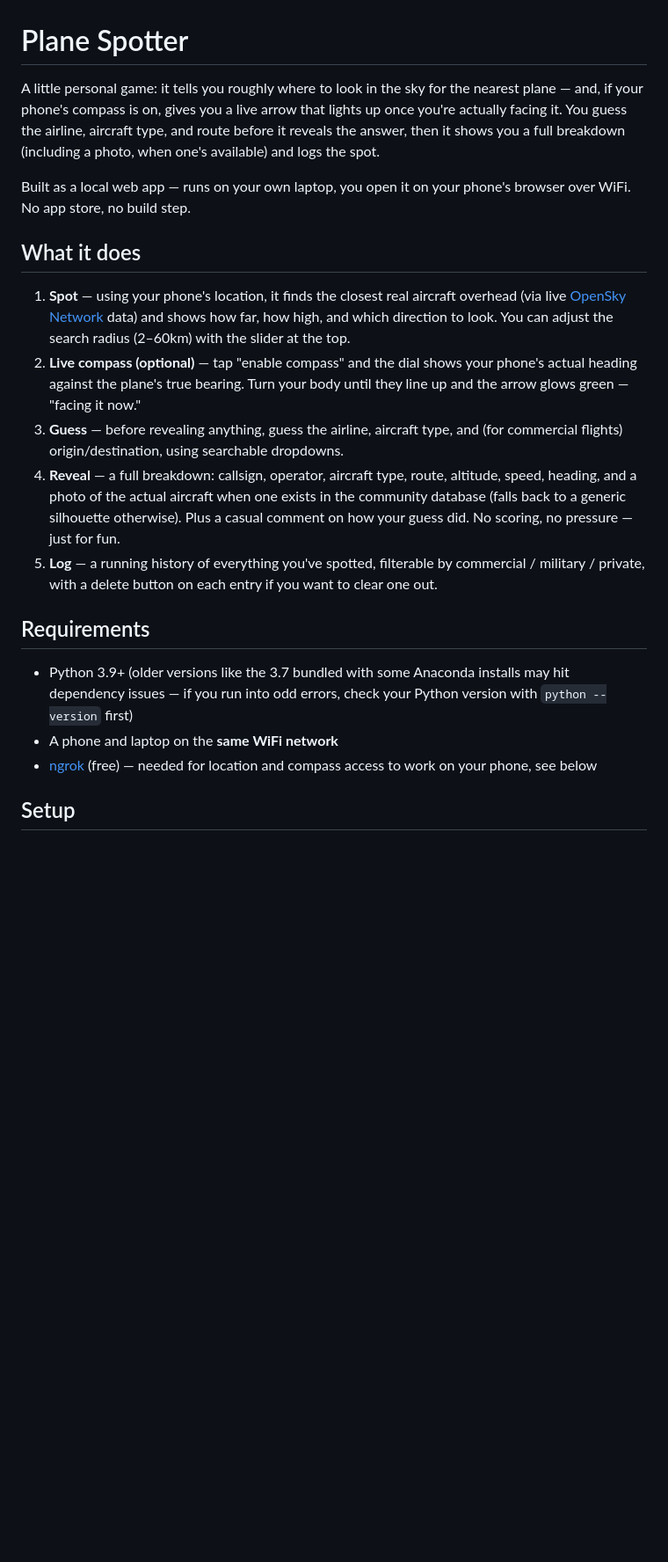
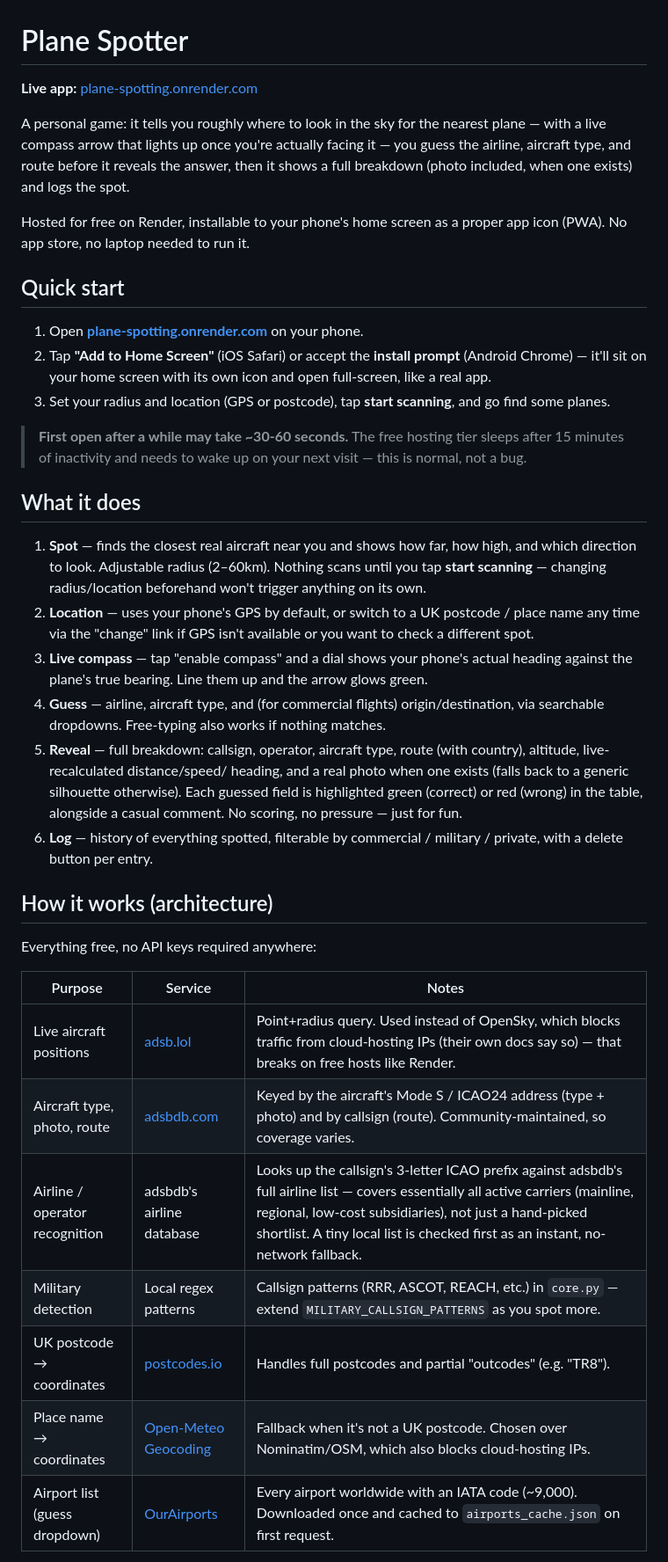
Before and after one commit to chloerandall11/plane_spotting, a Markdown page: README.md, the part around one of its changes. Shown at 88% size. GitHub-like rendering; blank space fills up the shorter version.

```diff
--- a/README.md
+++ b/README.md
@@ -1,45 +1,64 @@
 # Plane Spotter
 
-A little personal game: it tells you roughly where to look in the sky for
-the nearest plane — and, if your phone's compass is on, gives you a live
-arrow that lights up once you're actually facing it. You guess the
-airline, aircraft type, and route before it reveals the answer, then it
-shows you a full breakdown (including a photo, when one's available) and
-logs the spot.
+**Live app:** [plane-spotting.onrender.com](https://plane-spotting.onrender.com)
 
-Built as a local web app — runs on your own laptop, you open it on your
-phone's browser over WiFi. No app store, no build step.
+A personal game: it tells you roughly where to look in the sky for the
+nearest plane — with a live compass arrow that lights up once you're
+actually facing it — you guess the airline, aircraft type, and route
+before it reveals the answer, then it shows a full breakdown (photo
+included, when one exists) and logs the spot.
+
+Hosted for free on Render, installable to your phone's home screen as a
+proper app icon (PWA). No app store, no laptop needed to run it.
+
+## Quick start
+
+1. Open **[plane-spotting.onrender.com](https://plane-spotting.onrender.com)** on your phone.
+2. Tap **"Add to Home Screen"** (iOS Safari) or accept the **install
+   prompt** (Android Chrome) — it'll sit on your home screen with its
+   own icon and open full-screen, like a real app.
+3. Set your radius and location (GPS or postcode), tap **start
+   scanning**, and go find some planes.
+
+> **First open after a while may take ~30-60 seconds.** The free
+> hosting tier sleeps after 15 minutes of inactivity and needs to wake
+> up on your next visit — this is normal, not a bug.
 
 ## What it does
 
-1. **Spot** — using your phone's location, it finds the closest real
-   aircraft overhead (via live [OpenSky Network](https://opensky-network.org/)
-   data) and shows how far, how high, and which direction to look.
-   You can adjust the search radius (2–60km) with the slider at the top.
-2. **Live compass (optional)** — tap "enable compass" and the dial shows
-   your phone's actual heading against the plane's true bearing. Turn
-   your body until they line up and the arrow glows green — "facing it
-   now."
-3. **Guess** — before revealing anything, guess the airline, aircraft
-   type, and (for commercial flights) origin/destination, using
-   searchable dropdowns.
-4. **Reveal** — a full breakdown: callsign, operator, aircraft type,
-   route, altitude, speed, heading, and a photo of the actual aircraft
-   when one exists in the community database (falls back to a generic
-   silhouette otherwise). Plus a casual comment on how your guess did.
+1. **Spot** — finds the closest real aircraft near you and shows how
+   far, how high, and which direction to look. Adjustable radius
+   (2–60km). Nothing scans until you tap **start scanning** — changing
+   radius/location beforehand won't trigger anything on its own.
+2. **Location** — uses your phone's GPS by default, or switch to a UK
+   postcode / place name any time via the "change" link if GPS isn't
+   available or you want to check a different spot.
+3. **Live compass** — tap "enable compass" and a dial shows your
+   phone's actual heading against the plane's true bearing. Line them
+   up and the arrow glows green.
+4. **Guess** — airline, aircraft type, and (for commercial flights)
+   origin/destination, via searchable dropdowns. Free-typing also
+   works if nothing matches.
+5. **Reveal** — full breakdown: callsign, operator, aircraft type,
+   route (with country), altitude, live-recalculated distance/speed/
+   heading, and a real photo when one exists (falls back to a generic
+   silhouette otherwise). Each guessed field is highlighted green
+   (correct) or red (wrong) in the table, alongside a casual comment.
    No scoring, no pressure — just for fun.
-5. **Log** — a running history of everything you've spotted, filterable
-   by commercial / military / private, with a delete button on each
-   entry if you want to clear one out.
+6. **Log** — history of everything spotted, filterable by commercial /
+   military / private, with a delete button per entry.
 
-## Requirements
+## How it works (architecture)
 
-- Python 3.9+ (older versions like the 3.7 bundled with some Anaconda
-  installs may hit dependency issues — if you run into odd errors,
-  check your Python version with `python --version` first)
-- A phone and laptop on the **same WiFi network**
-- [ngrok](https://ngrok.com) (free) — needed for location and compass
-  access to work on your phone, see below
+Everything free, no API keys required anywhere:
 
-## Setup
+| Purpose | Service | Notes |
+|---|---|---|
+| Live aircraft positions | [adsb.lol](https://api.adsb.lol) | Point+radius query. Used instead of OpenSky, which blocks traffic from cloud-hosting IPs (their own docs say so) — that breaks on free hosts like Render. |
+| Aircraft type, photo, route | [adsbdb.com](https://www.adsbdb.com/) | Keyed by the aircraft's Mode S / ICAO24 address (type + photo) and by callsign (route). Community-maintained, so coverage varies. |
+| Airline / operator recognition | adsbdb's airline database | Looks up the callsign's 3-letter ICAO prefix against adsbdb's full airline list — covers essentially all active carriers (mainline, regional, low-cost subsidiaries), not just a hand-picked shortlist. A tiny local list is checked first as an instant, no-network fallback. |
+| Military detection | Local regex patterns | Callsign patterns (RRR, ASCOT, REACH, etc.) in `core.py` — extend `MILITARY_CALLSIGN_PATTERNS` as you spot more. |
+| UK postcode → coordinates | [postcodes.io](https://postcodes.io) | Handles full postcodes and partial "outcodes" (e.g. "TR8"). |
+| Place name → coordinates | [Open-Meteo Geocoding](https://open-meteo.com/en/docs/geocoding-api) | Fallback when it's not a UK postcode. Chosen over Nominatim/OSM, which also blocks cloud-hosting IPs. |
+| Airport list (guess dropdown) | [OurAirports](https://ourairports.com/data/) | Every airport worldwide with an IATA code (~9,000). Downloaded once and cached to `airports_cache.json` on first request. |
 
```
Also changed, not shown: other parts of README.md (+67 -107 lines).
